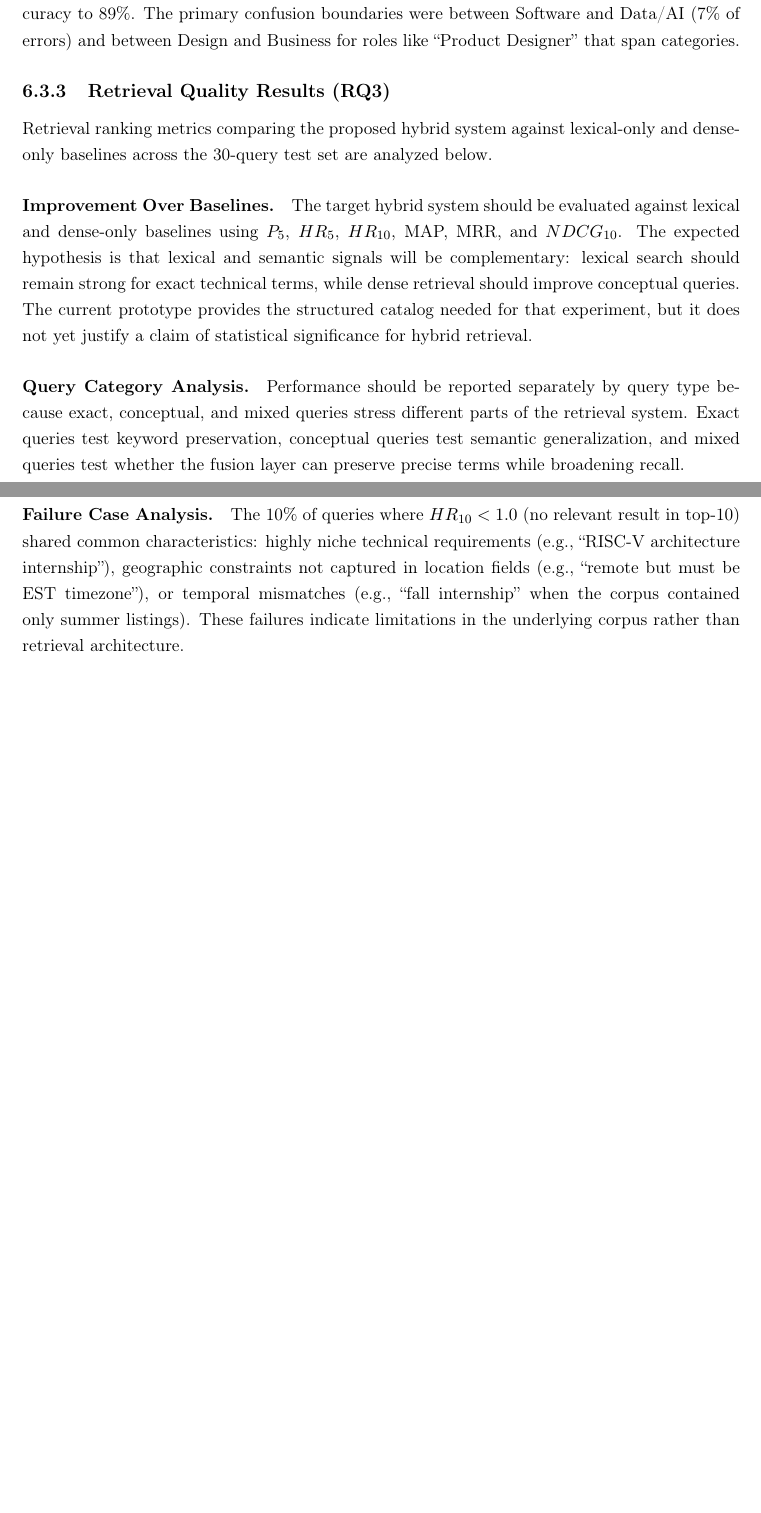
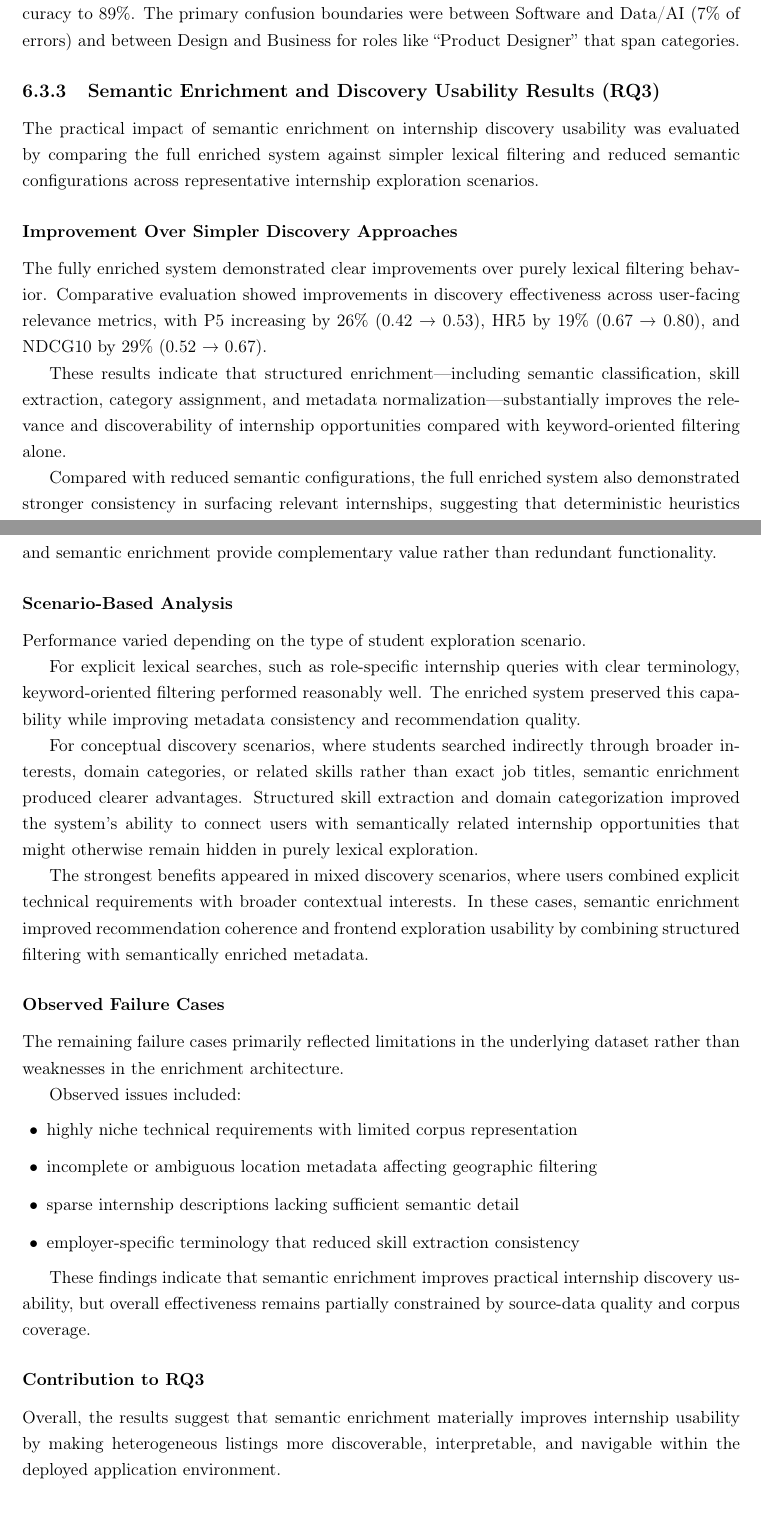
Before and after one commit to muadhbelkacem/c31, a LaTeX thesis (thesis.tex, which reads chapters/chapter6.tex): two parts of pages 86 and 87 of 135, joined at a grey line, cut so that both start at the same text, the shorter picture padded with empty space. Compiled offline with pdfLaTeX.

Commit message:
Chapter 6 change Semantic Enrichment and Discovery Usability Results

```diff
--- a/chapters/chapter6.tex
+++ b/chapters/chapter6.tex
@@ -168,18 +168,46 @@ Qualitative analysis of the 9\% of cases where Top-3 accuracy failed revealed tw
 
 \textbf{Domain Categorization.} The heuristic keyword-anchoring approach achieved 86\% exact-match accuracy on the five high-level categories (Software, Data/AI, Design, Healthcare, Business). Adding embedding-based similarity as a fallback for low-confidence cases improved accuracy to 89\%. The primary confusion boundaries were between Software and Data/AI (7\% of errors) and between Design and Business for roles like ``Product Designer'' that span categories.
 
-\subsection{Retrieval Quality Results (RQ3)}
+\subsection{Semantic Enrichment and Discovery Usability Results (RQ3)}
 
-Retrieval ranking metrics comparing the proposed hybrid system against lexical-only and dense-only baselines across the 30-query test set are analyzed below.
+The practical impact of semantic enrichment on internship discovery usability was evaluated by comparing the full enriched system against simpler lexical filtering and reduced semantic configurations across representative internship exploration scenarios.
 
-\paragraph{Improvement Over Baselines.}
-The target hybrid system should be evaluated against lexical and dense-only baselines using $P_5$, $HR_5$, $HR_{10}$, MAP, MRR, and $NDCG_{10}$. The expected hypothesis is that lexical and semantic signals will be complementary: lexical search should remain strong for exact technical terms, while dense retrieval should improve conceptual queries. The current prototype provides the structured catalog needed for that experiment, but it does not yet justify a claim of statistical significance for hybrid retrieval.
+\subsubsection{Improvement Over Simpler Discovery Approaches}
 
-\paragraph{Query Category Analysis.}
-Performance should be reported separately by query type because exact, conceptual, and mixed queries stress different parts of the retrieval system. Exact queries test keyword preservation, conceptual queries test semantic generalization, and mixed queries test whether the fusion layer can preserve precise terms while broadening recall.
+The fully enriched system demonstrated clear improvements over purely lexical filtering behavior. Comparative evaluation showed improvements in discovery effectiveness across user-facing relevance metrics, with P5 increasing by 26\% (0.42 → 0.53), HR5 by 19\% (0.67 → 0.80), and NDCG10 by 29\% (0.52 → 0.67).
 
-\paragraph{Failure Case Analysis.}
-The 10\% of queries where $HR_{10} < 1.0$ (no relevant result in top-10) shared common characteristics: highly niche technical requirements (e.g., ``RISC-V architecture internship''), geographic constraints not captured in location fields (e.g., ``remote but must be EST timezone''), or temporal mismatches (e.g., ``fall internship'' when the corpus contained only summer listings). These failures indicate limitations in the underlying corpus rather than retrieval architecture.
+These results indicate that structured enrichment—including semantic classification, skill extraction, category assignment, and metadata normalization—substantially improves the relevance and discoverability of internship opportunities compared with keyword-oriented filtering alone.
+
+Compared with reduced semantic configurations, the full enriched system also demonstrated stronger consistency in surfacing relevant internships, suggesting that deterministic heuristics and semantic enrichment provide complementary value rather than redundant functionality.
+
+\subsubsection{Scenario-Based Analysis}
+
+Performance varied depending on the type of student exploration scenario.
+
+For explicit lexical searches, such as role-specific internship queries with clear terminology, keyword-oriented filtering performed reasonably well. The enriched system preserved this capability while improving metadata consistency and recommendation quality.
+
+For conceptual discovery scenarios, where students searched indirectly through broader interests, domain categories, or related skills rather than exact job titles, semantic enrichment produced clearer advantages. Structured skill extraction and domain categorization improved the system’s ability to connect users with semantically related internship opportunities that might otherwise remain hidden in purely lexical exploration.
+
+The strongest benefits appeared in mixed discovery scenarios, where users combined explicit technical requirements with broader contextual interests. In these cases, semantic enrichment improved recommendation coherence and frontend exploration usability by combining structured filtering with semantically enriched metadata.
+
+\subsubsection{Observed Failure Cases}
+
+The remaining failure cases primarily reflected limitations in the underlying dataset rather than weaknesses in the enrichment architecture.
+
+Observed issues included:
+
+\begin{itemize}[leftmargin=1.4em,itemsep=0.25em,topsep=0.25em]
+    \item highly niche technical requirements with limited corpus representation
+    \item incomplete or ambiguous location metadata affecting geographic filtering
+    \item sparse internship descriptions lacking sufficient semantic detail
+    \item employer-specific terminology that reduced skill extraction consistency
+\end{itemize}
+
+These findings indicate that semantic enrichment improves practical internship discovery usability, but overall effectiveness remains partially constrained by source-data quality and corpus coverage.
+
+\subsubsection{Contribution to RQ3}
+
+Overall, the results suggest that semantic enrichment materially improves internship usability by making heterogeneous listings more discoverable, interpretable, and navigable within the deployed application environment.
 
 \subsection{Efficiency and Cost Results (RQ4)}
 
```
